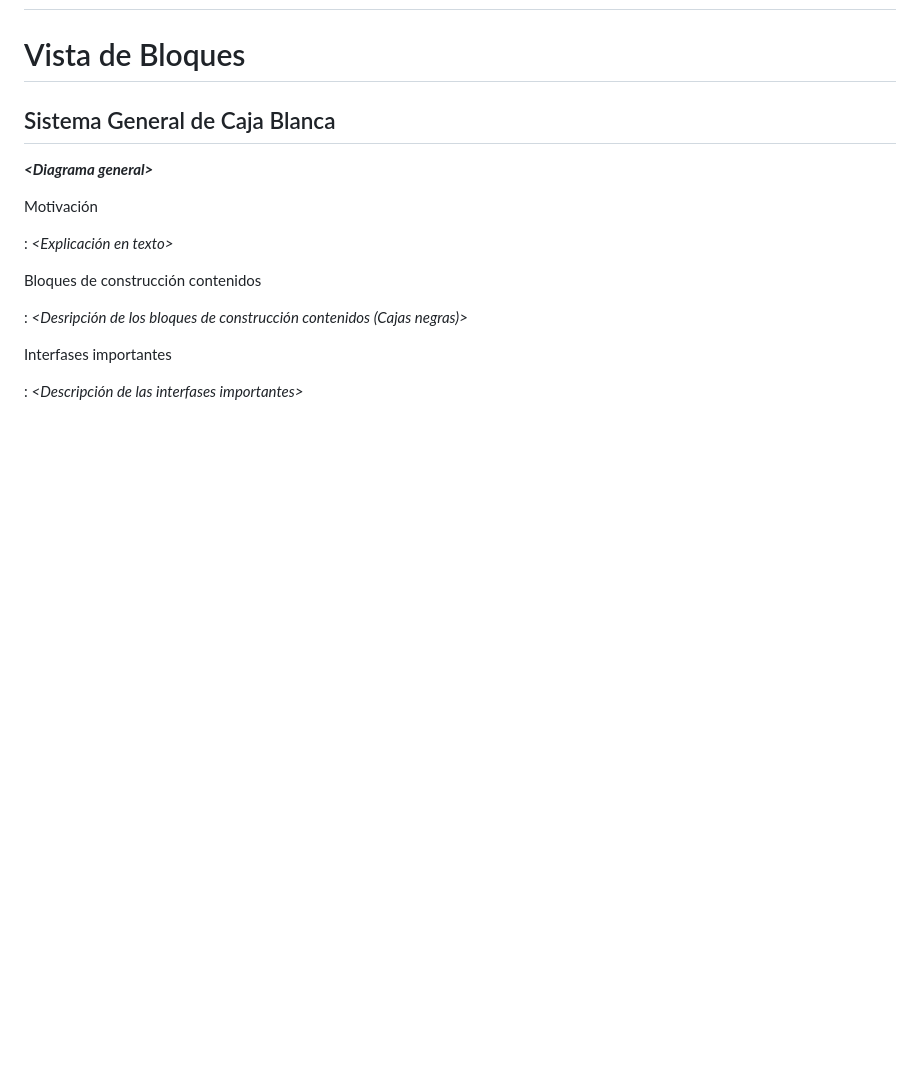
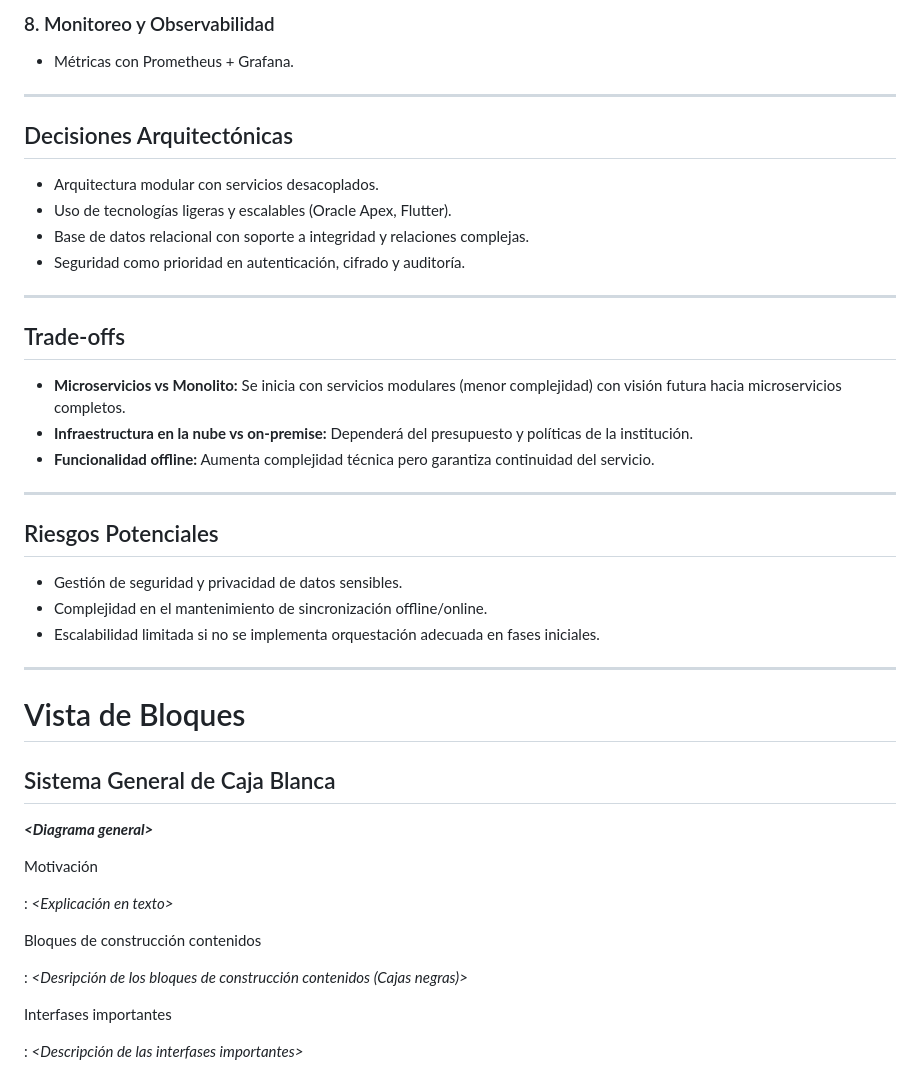
Before and after one commit to ISCOUTB/AS_asistencia_movil, a Markdown page: docs/arc42/arc42-template-ES.md, the part around the change printed below. Rendered like a GitHub page; blank space fills up the shorter version.

```diff
--- a/docs/arc42/arc42-template-ES.md
+++ b/docs/arc42/arc42-template-ES.md
@@ -255,3 +316,29 @@ flowchart TD
+### 8. Monitoreo y Observabilidad
+- Métricas con Prometheus + Grafana.
+
+---
+
+## Decisiones Arquitectónicas
+- Arquitectura modular con servicios desacoplados.
+- Uso de tecnologías ligeras y escalables (Oracle Apex, Flutter).
+- Base de datos relacional con soporte a integridad y relaciones complejas.
+- Seguridad como prioridad en autenticación, cifrado y auditoría.
+
+---
+
+## Trade-offs
+- **Microservicios vs Monolito:** Se inicia con servicios modulares (menor complejidad) con visión futura hacia microservicios completos.
+- **Infraestructura en la nube vs on-premise:** Dependerá del presupuesto y políticas de la institución.
+- **Funcionalidad offline:** Aumenta complejidad técnica pero garantiza continuidad del servicio.
+
+---
+
+## Riesgos Potenciales
+- Gestión de seguridad y privacidad de datos sensibles.
+- Complejidad en el mantenimiento de sincronización offline/online.
+- Escalabilidad limitada si no se implementa orquestación adecuada en fases iniciales.
+
+---
 # Vista de Bloques
 
 ## Sistema General de Caja Blanca
```
Also changed, not shown: other parts of docs/arc42/arc42-template-ES.md (+61 -0 lines).
